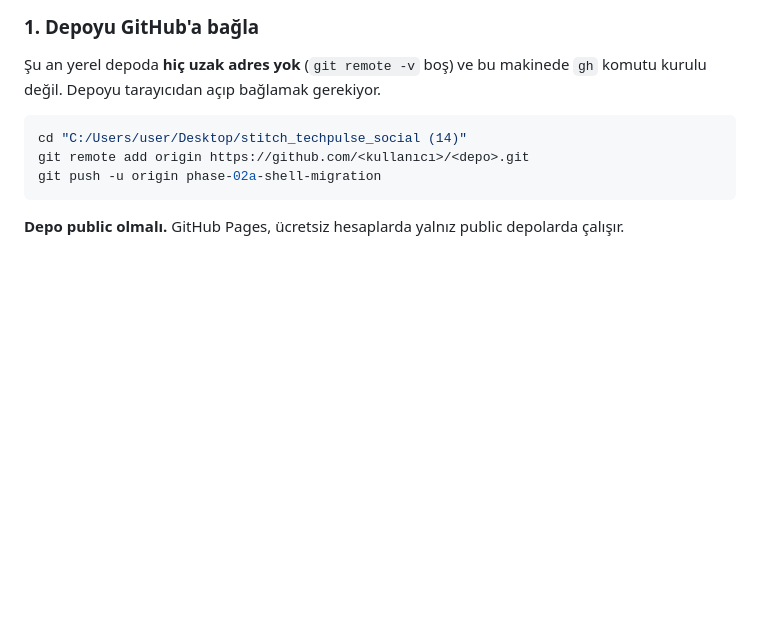
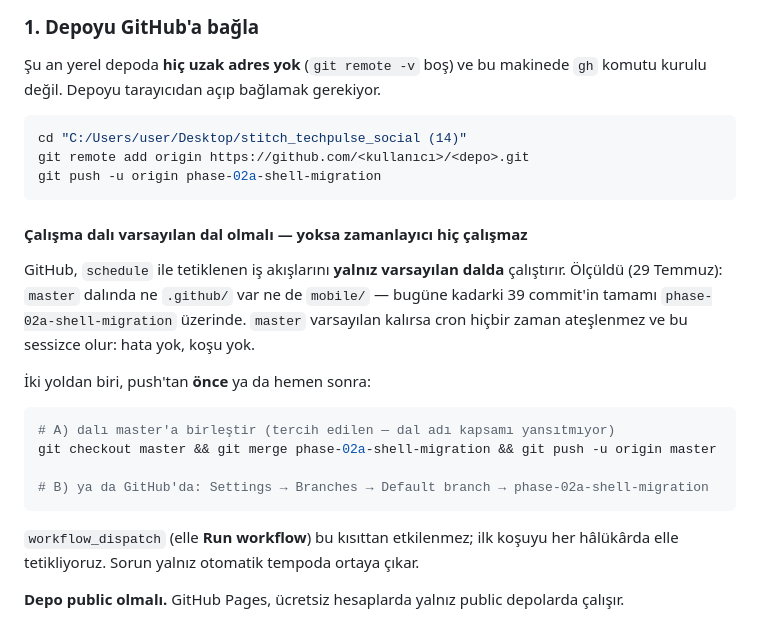
Before and after one commit to cakar1125/tecnow, a Markdown page: docs/FEED_HOSTING_RUNBOOK.md, the part around the change. GitHub-like rendering; blank space fills up the shorter version.

Commit message:
docs(feed): the scheduler would never have fired
GitHub only runs `schedule` workflows on the default branch. Measured:
`master` has neither `.github/` nor `mobile/` — all 39 commits of work
live on `phase-02a-shell-migration`. Pushing the branch and leaving
`master` as default would have produced a repo that looks correctly set
up and never publishes, with no error to notice: no run, no failure.

The runbook now makes the default-branch step explicit and notes that
the manual first run is unaffected, so the gap would only have surfaced
later, as silence.

Co-Authored-By: Claude Opus 5 <noreply@anthropic.com>

````diff
--- a/docs/FEED_HOSTING_RUNBOOK.md
+++ b/docs/FEED_HOSTING_RUNBOOK.md
@@ -38,6 +38,26 @@ cd "C:/Users/user/Desktop/stitch_techpulse_social (14)"
 git remote add origin https://github.com/<kullanıcı>/<depo>.git
 git push -u origin phase-02a-shell-migration
 ```
+
+#### Çalışma dalı **varsayılan dal olmalı** — yoksa zamanlayıcı hiç çalışmaz
+
+GitHub, `schedule` ile tetiklenen iş akışlarını **yalnız varsayılan dalda**
+çalıştırır. Ölçüldü (29 Temmuz): `master` dalında ne `.github/` var ne de
+`mobile/` — bugüne kadarki 39 commit'in tamamı `phase-02a-shell-migration`
+üzerinde. `master` varsayılan kalırsa cron hiçbir zaman ateşlenmez ve bu
+sessizce olur: hata yok, koşu yok.
+
+İki yoldan biri, push'tan **önce** ya da hemen sonra:
+
+```bash
+# A) dalı master'a birleştir (tercih edilen — dal adı kapsamı yansıtmıyor)
+git checkout master && git merge phase-02a-shell-migration && git push -u origin master
+
+# B) ya da GitHub'da: Settings → Branches → Default branch → phase-02a-shell-migration
+```
+
+`workflow_dispatch` (elle **Run workflow**) bu kısıttan etkilenmez; ilk koşuyu
+her hâlükârda elle tetikliyoruz. Sorun yalnız otomatik tempoda ortaya çıkar.
 
 **Depo public olmalı.** GitHub Pages, ücretsiz hesaplarda yalnız public
 depolarda çalışır.
````
